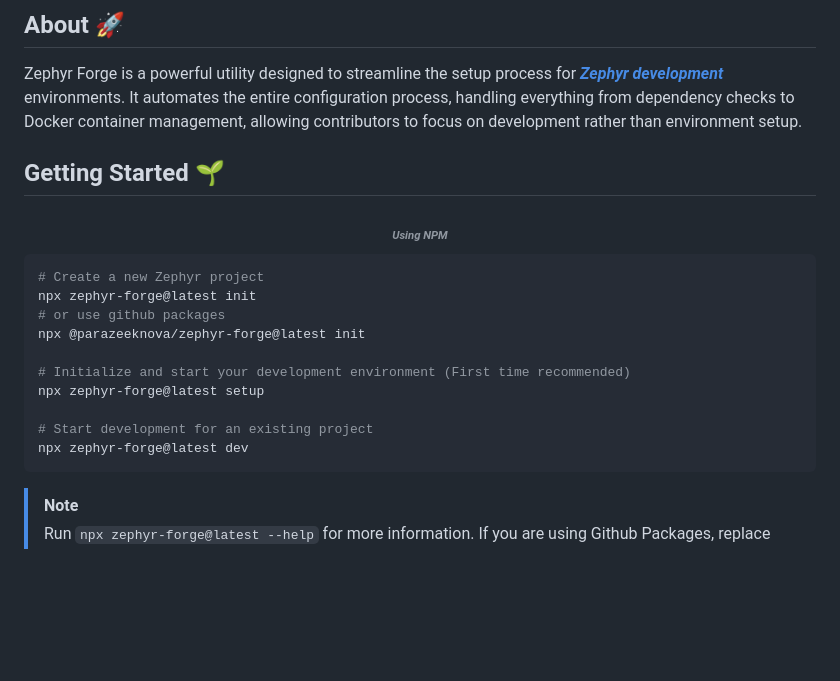
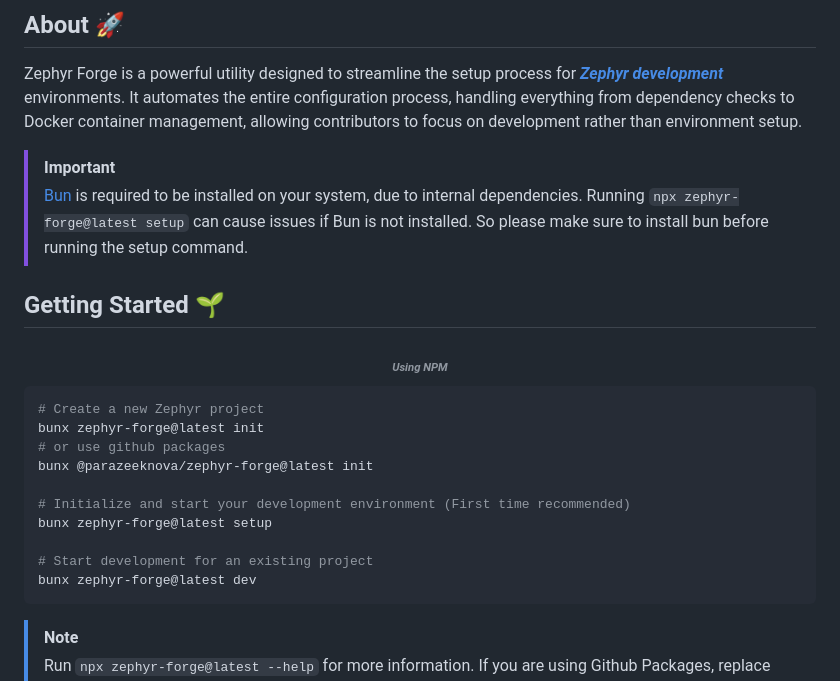
Before and after one commit to parazeeknova/zephyr-forge, a Markdown page: README.md, the part around the change. GitHub-like rendering; blank space fills up the shorter version.

Commit message:
Update README.md
skip ci

````diff
--- a/README.md
+++ b/README.md
@@ -21,21 +21,24 @@
 
 Zephyr Forge is a powerful utility designed to streamline the setup process for **_[Zephyr development](https://github.com/parazeeknova/zephyr)_** environments. It automates the entire configuration process, handling everything from dependency checks to Docker container management, allowing contributors to focus on development rather than environment setup.
 
+> [!IMPORTANT]
+> [Bun](https://bun.sh) is required to be installed on your system, due to internal dependencies. Running `npx zephyr-forge@latest setup` can cause issues if Bun is not installed. So please make sure to install bun before running the setup command.
+
 ## Getting Started 🌱
 
 ###### *<div align="center"><sub>Using NPM</sub></div>*
 
 ```bash
 # Create a new Zephyr project
-npx zephyr-forge@latest init
+bunx zephyr-forge@latest init
 # or use github packages
-npx @parazeeknova/zephyr-forge@latest init
+bunx @parazeeknova/zephyr-forge@latest init
 
 # Initialize and start your development environment (First time recommended)
-npx zephyr-forge@latest setup
+bunx zephyr-forge@latest setup
 
 # Start development for an existing project
-npx zephyr-forge@latest dev
+bunx zephyr-forge@latest dev
 ```
 
 > [!NOTE]
````
